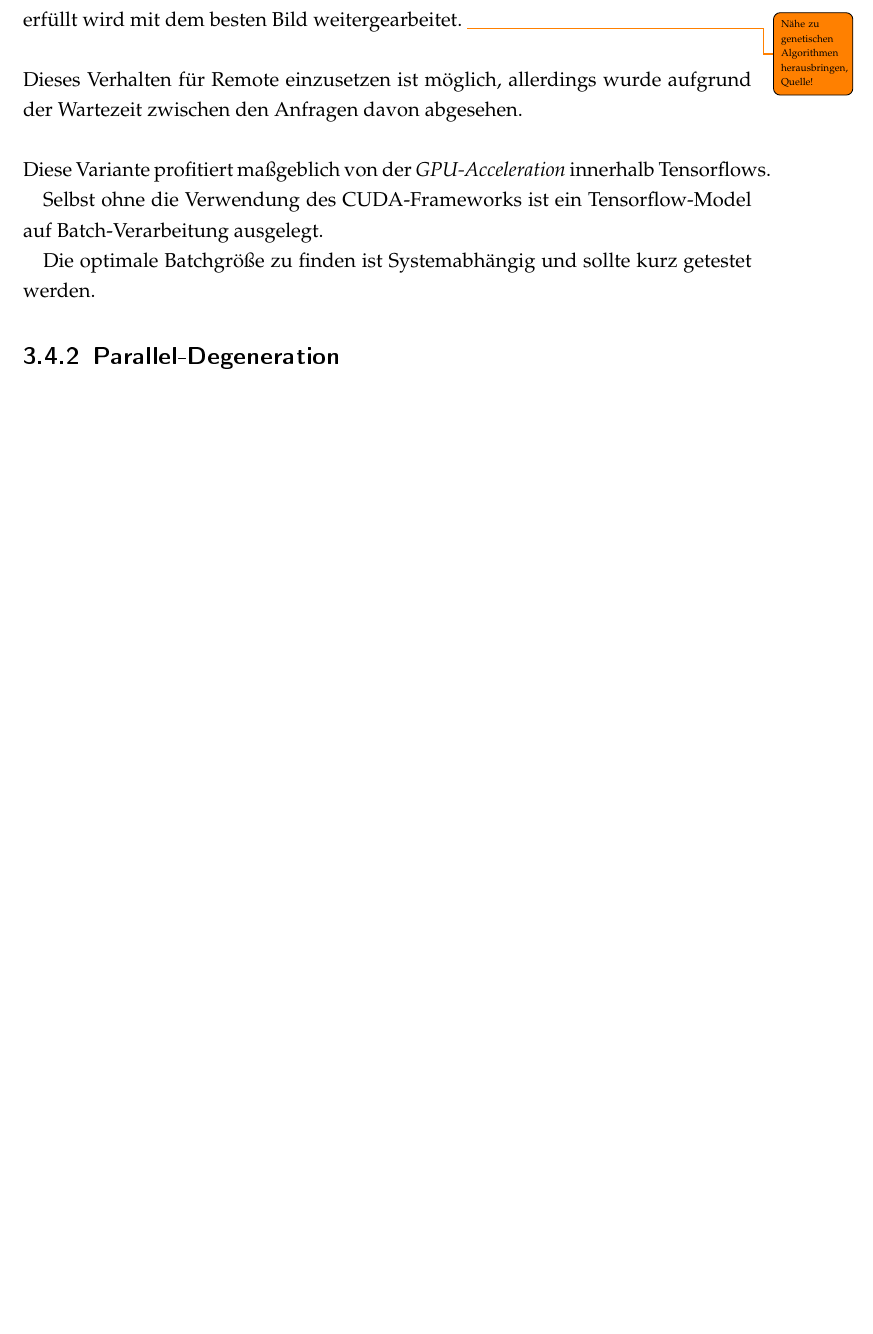
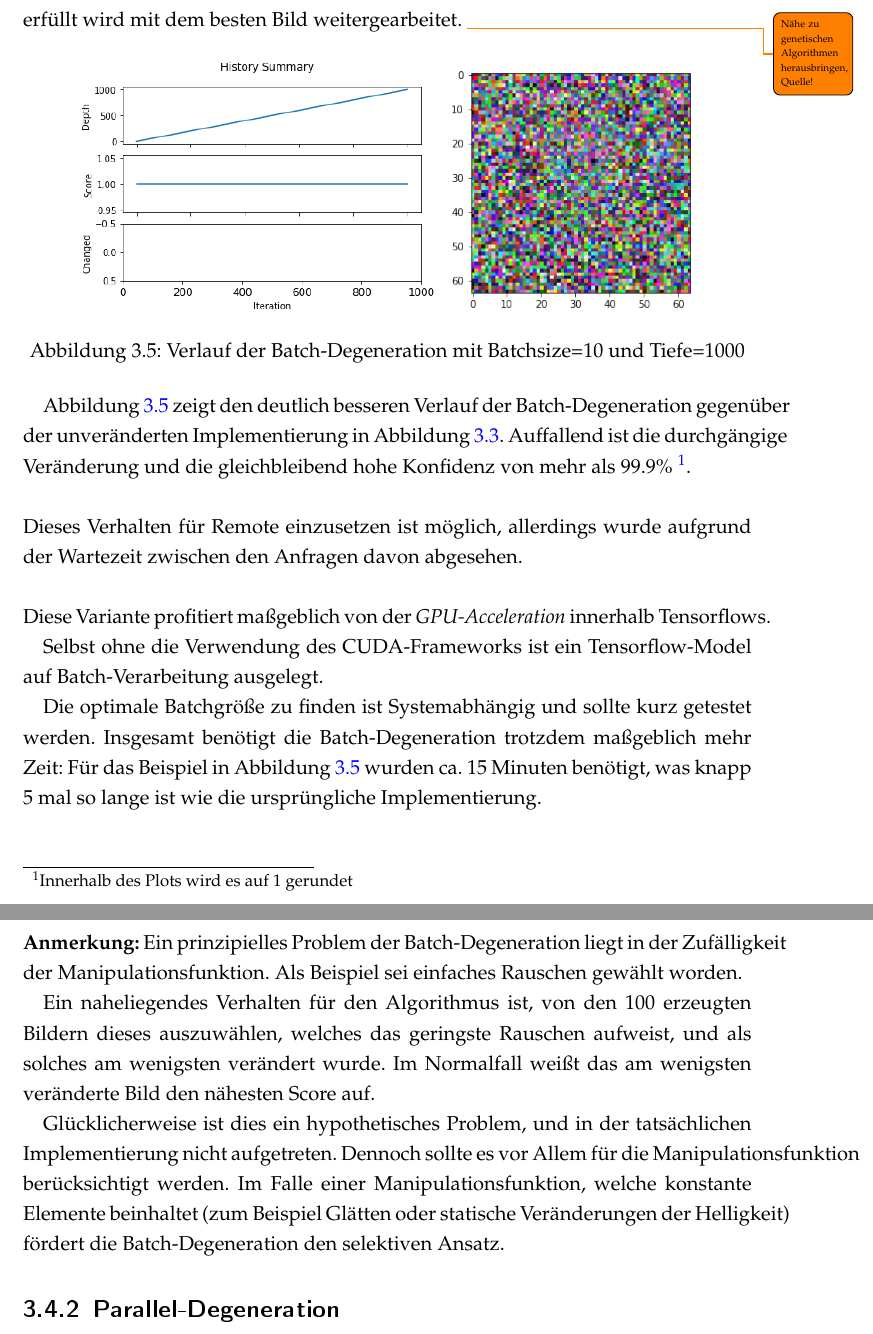
Before and after one commit to lapplislazuli/Medusa, a LaTeX document (Latex/Projekt_Medusa.tex, which reads Latex/TexFiles/Degeneration.tex): part of page 23 of 28 before the commit and two parts of pages 23 and 24 of 29 after it, the two joined at a grey line, cut so that both start at the same text, the shorter picture padded with empty space. The pictures show the PDF file Latex/Projekt_Medusa.pdf that the author committed with the source.

Commit message:
Added Plot and Image to BatchDegeneration

```diff
--- a/Latex/TexFiles/Degeneration.tex
+++ b/Latex/TexFiles/Degeneration.tex
@@ -186,13 +186,29 @@ Innerhalb des Batch-Variante wird anstatt eines einzelnen Bildes ein Array aus $
 
 Diese werden alle bewertet und falls das beste Bild des Batches den Threshold erfüllt wird mit dem besten Bild weitergearbeitet. \todo{Nähe zu genetischen Algorithmen herausbringen, Quelle!}
 
+\begin{figure}[h]
+	\centering
+	\includegraphics[width=0.5\linewidth]{Images/DegenSamples/BatchDegPlotTiefe1000}
+	\includegraphics[width=0.35\linewidth]{Images/DegenSamples/BatchDegTiefe1000}
+	\caption[Batch-Degeneration-Plot]{Verlauf der Batch-Degeneration mit Batchsize=10 und Tiefe=1000}
+	\label{fig:batchdegplottiefe1000}
+\end{figure}
+
+Abbildung \ref{fig:batchdegplottiefe1000} zeigt den deutlich besseren Verlauf der Batch-Degeneration gegenüber der unveränderten Implementierung in Abbildung \ref{fig:plotTiefe4000}. Auffallend ist die durchgängige Veränderung und die gleichbleibend hohe Konfidenz von mehr als 99.9\% \footnote{Innerhalb des Plots wird es auf 1 gerundet}.
+
 ~\newline Dieses Verhalten für Remote einzusetzen ist möglich, allerdings wurde aufgrund der Wartezeit zwischen den Anfragen davon abgesehen.
 
 ~\newline Diese Variante profitiert maßgeblich von der \textit{GPU-Acceleration} innerhalb Tensorflows.
 
 Selbst ohne die Verwendung des CUDA-Frameworks ist ein Tensorflow-Model auf Batch-Verarbeitung ausgelegt.
 
-Die optimale Batchgröße zu finden ist Systemabhängig und sollte kurz getestet werden.
+Die optimale Batchgröße zu finden ist Systemabhängig und sollte kurz getestet werden. Insgesamt benötigt die Batch-Degeneration trotzdem maßgeblich mehr Zeit: Für das Beispiel in Abbildung \ref{fig:batchdegplottiefe1000} wurden ca. 15 Minuten benötigt, was knapp 5 mal so lange ist wie die ursprüngliche Implementierung.
+
+~\newline \textbf{Anmerkung:} Ein prinzipielles Problem der Batch-Degeneration liegt in der Zufälligkeit der Manipulationsfunktion. Als Beispiel sei einfaches Rauschen gewählt worden.
+
+Ein naheliegendes Verhalten für den Algorithmus ist, von den 100 erzeugten Bildern dieses auszuwählen, welches das geringste Rauschen aufweist, und als solches am wenigsten verändert wurde. Im Normalfall weißt das am wenigsten veränderte Bild den nähesten Score auf.
+
+Glücklicherweise ist dies ein hypothetisches Problem, und in der tatsächlichen Implementierung nicht aufgetreten. Dennoch sollte es vor Allem für die Manipulationsfunktion berücksichtigt werden. Im Falle einer Manipulationsfunktion, welche konstante Elemente beinhaltet (zum Beispiel Glätten oder statische Veränderungen der Helligkeit) fördert die Batch-Degeneration den selektiven Ansatz.
 \subsection{Parallel-Degeneration}
 Die Parallel-Variante stützt sich auf die Idee, mehrere Threads zu starten, welche gleichzeitig eine Degeneration durchführen.
 
```
Also changed, not shown: Latex/Images/DegenSamples/BatchDegPlotTiefe1000.png (added), Latex/Images/DegenSamples/BatchDegTiefe1000.png (added), Latex/Projekt_Medusa.pdf.
